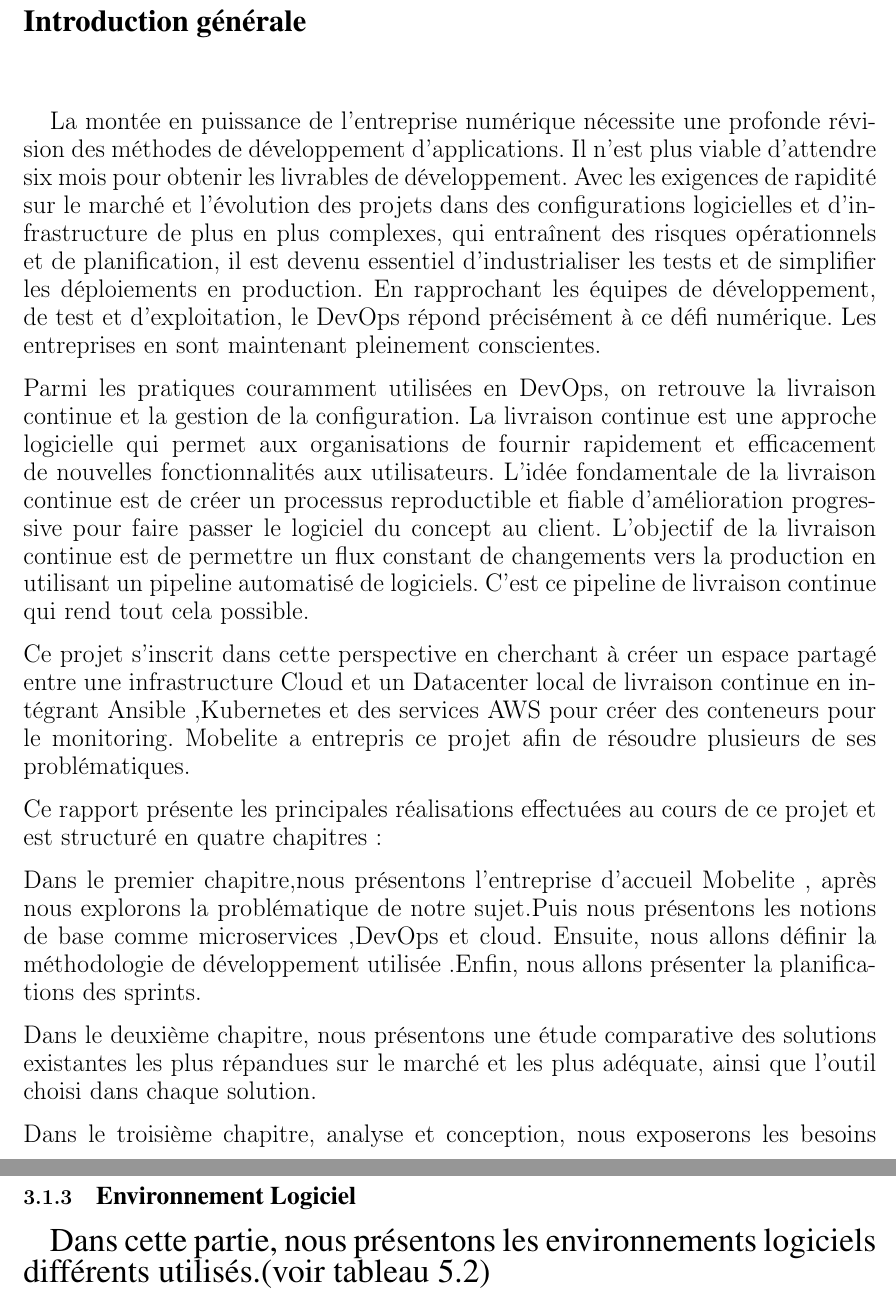
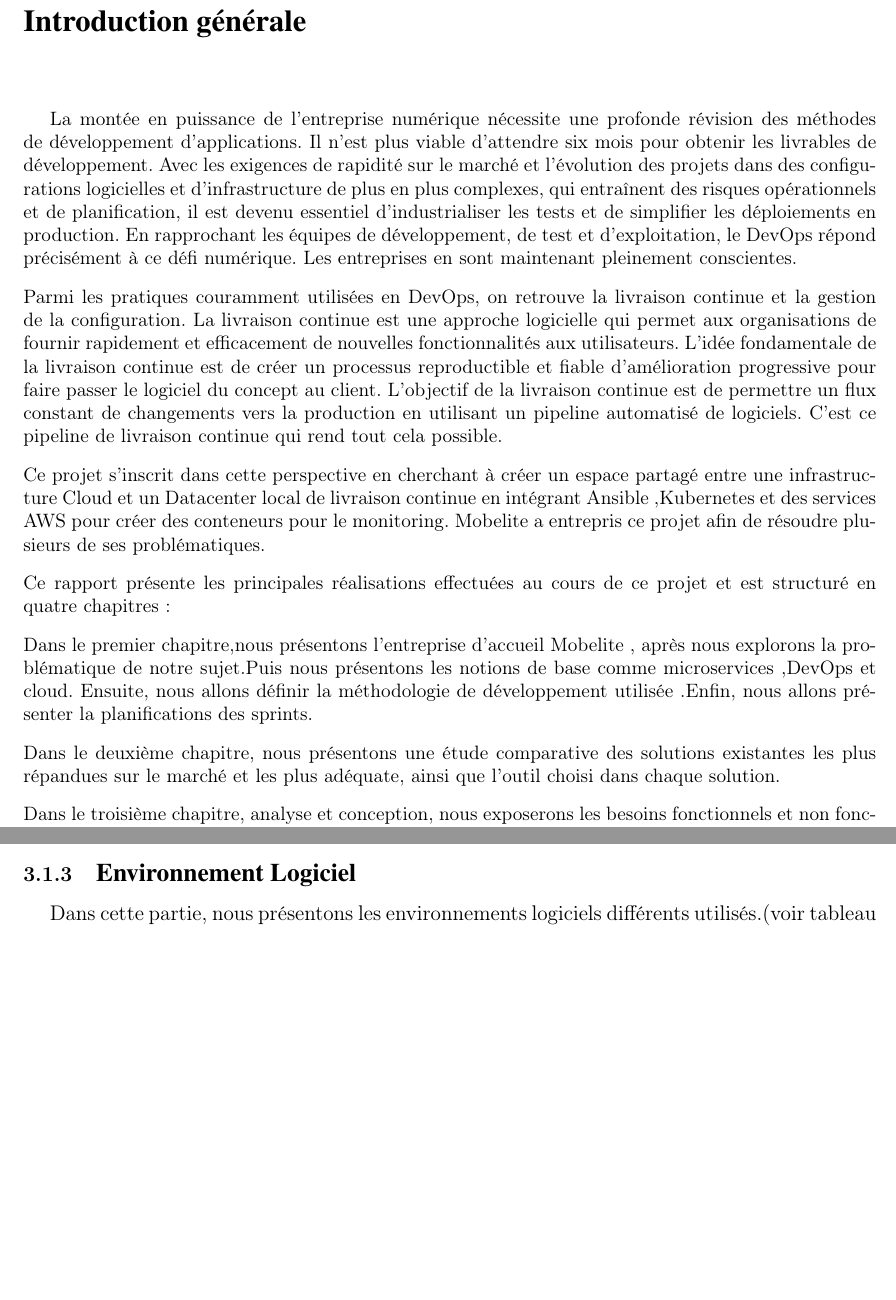
Before and after one commit to rayenbch/rapport, a LaTeX document (main.tex, which reads Introduction.tex, autre_partie.tex): two parts of pages 9 and 50 of 86 before the commit and two parts of pages 9 and 44 of 80 after it, joined at a grey line, cut so that both start at the same text, the shorter picture padded with empty space. Compiled offline with pdfLaTeX.

Commit message:
modified:   Introduction.tex 	modified:   autre_partie.tex 	modified:   main.aux 	modified:   main.fdb_latexmk 	modified:   main.fls 	modified:   main.lof 	modified:   main.log 	modified:   main.lot 	modified:   main.out 	modified:   main.pdf 	modified:   main.synctex.gz 	modified:   main.tex 	modified:   main.toc

```diff
--- a/Introduction.tex
+++ b/Introduction.tex
@@ -2,7 +2,7 @@
 \addcontentsline{toc}{chapter}{Introduction générale}
 \markboth{Introduction générale}{Introduction générale}
 \label{chap:introduction}
-\scalefont{1.1}La montée en puissance de l'entreprise numérique nécessite une profonde révision des méthodes de développement d'applications. Il n'est plus viable d'attendre six mois pour obtenir les livrables de développement. Avec les exigences de rapidité sur le marché et l'évolution des projets dans des configurations logicielles et d'infrastructure de plus en plus complexes, qui entraînent des risques opérationnels et de planification, il est devenu essentiel d'industrialiser les tests et de simplifier les déploiements en production. En rapprochant les équipes de développement, de test et d'exploitation, le DevOps répond précisément à ce défi numérique. Les entreprises en sont maintenant pleinement conscientes.\\[0.3cm]
+La montée en puissance de l'entreprise numérique nécessite une profonde révision des méthodes de développement d'applications. Il n'est plus viable d'attendre six mois pour obtenir les livrables de développement. Avec les exigences de rapidité sur le marché et l'évolution des projets dans des configurations logicielles et d'infrastructure de plus en plus complexes, qui entraînent des risques opérationnels et de planification, il est devenu essentiel d'industrialiser les tests et de simplifier les déploiements en production. En rapprochant les équipes de développement, de test et d'exploitation, le DevOps répond précisément à ce défi numérique. Les entreprises en sont maintenant pleinement conscientes.\\[0.3cm]
 Parmi les pratiques couramment utilisées en DevOps, on retrouve la livraison continue et la gestion de la configuration. La livraison continue est une approche logicielle qui permet aux organisations de fournir rapidement et efficacement de nouvelles fonctionnalités aux utilisateurs. L'idée fondamentale de la livraison continue est de créer un processus reproductible et fiable d'amélioration progressive pour faire passer le logiciel du concept au client. L'objectif de la livraison continue est de permettre un flux constant de changements vers la production en utilisant un pipeline automatisé de logiciels. C'est ce pipeline de livraison continue qui rend tout cela possible.\\[0.3cm]
 Ce projet s'inscrit dans cette perspective en cherchant à  créer un espace partagé entre une infrastructure Cloud et un Datacenter local de livraison continue en intégrant Ansible ,Kubernetes et des services AWS pour créer des conteneurs pour le monitoring. Mobelite a entrepris ce projet afin de résoudre plusieurs de ses problématiques.\\[0.3cm]
 Ce rapport présente les principales réalisations effectuées au cours de ce projet et est structuré en quatre chapitres :\\[0.3cm]
--- a/autre_partie.tex
+++ b/autre_partie.tex
@@ -40,7 +40,7 @@ caractéristiques suivantes(voir tableau 3.1) :
   \end{figure}
 \end{landscape}
   \subsection{\fontfamily{ptm}\selectfont\Large  Environnement Logiciel }
-  \textsf{\fontfamily{ptm}\selectfont\scalefont{1.3}Dans cette partie, nous présentons les environnements logiciels différents utilisés.(voir tableau 5.2)}
+  Dans cette partie, nous présentons les environnements logiciels différents utilisés.(voir tableau 3.2)
   \subsubsection{\fontfamily{ptm}\selectfont\Large  Environnement et technologie de développement }
   \newcolumntype{C}[1]{>{\centering\arraybackslash}p{#1}}
   \begin{center}
```
Also changed, not shown: main.tex (+1 -1 lines), autre_partie.tex (2 more changed lines), 9 other files.
